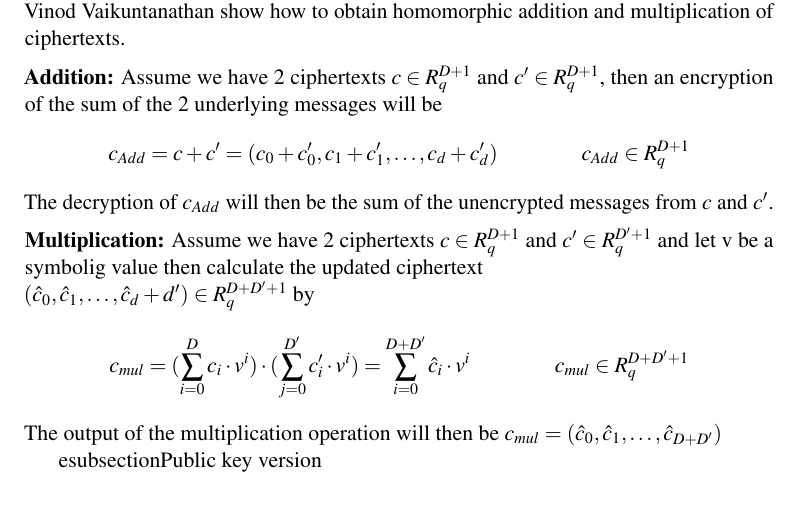
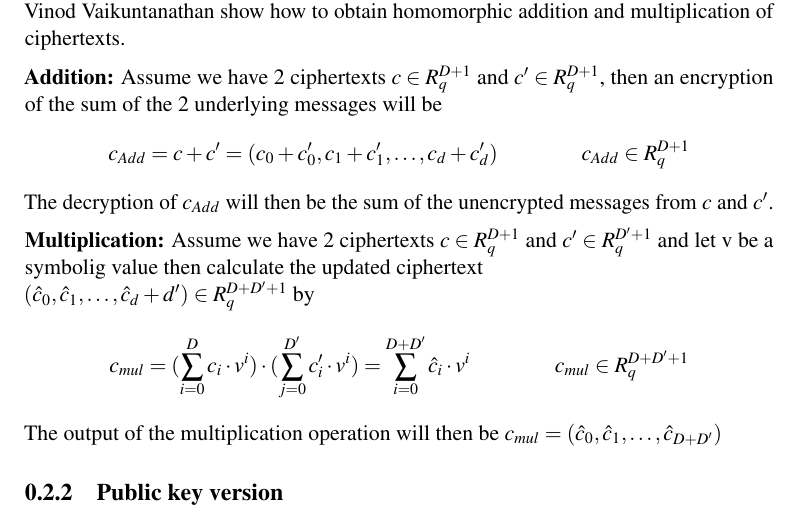
Before and after one commit to Gabaa/homomorphic-encryption-project, a LaTeX document (report/sections/RingLwePKSystem.tex): part of page 2 of 2, cut so that both start at the same text. Compiled offline with pdfLaTeX.

Commit message:
Revert bad change

```diff
--- a/report/sections/RingLwePKSystem.tex
+++ b/report/sections/RingLwePKSystem.tex
@@ -81,6 +81,6 @@
     \end{align*}
     The output of the multiplication operation will then be $c_{mul} = (\hat{c}_0, \hat{c}_1, \dots, \hat{c}_{D+D'})$
 
-    esubsection{Public key version}
+    \subsection{Public key version}
 
 \end{document}
```
